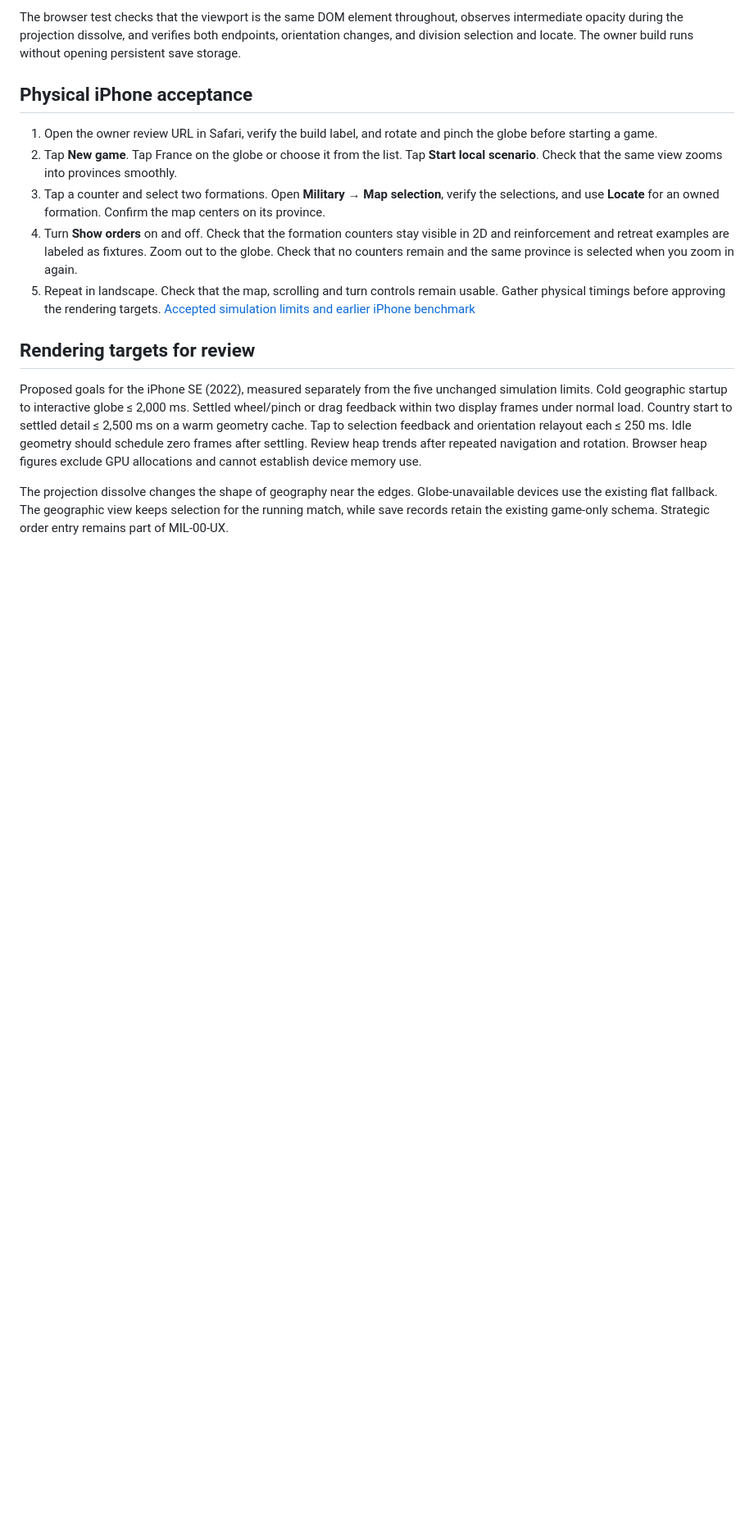
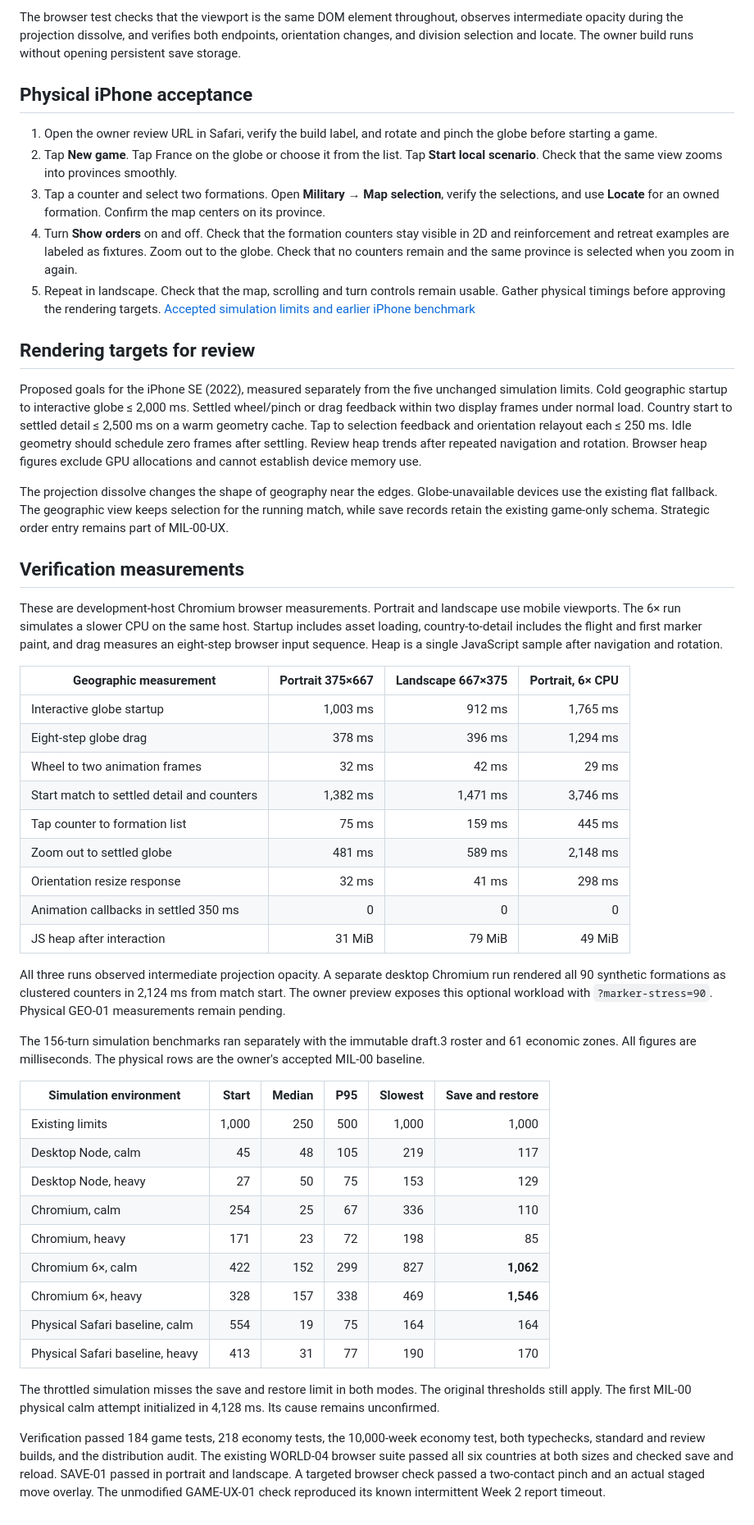
Before and after one commit to alexeypetrichenko-a11y/heartland, a Markdown page: docs/world/GEO-01.md, the part around one of its changes. Shown at 82% size. GitHub-like rendering; blank space fills up the shorter version.

Commit message:
Clarify playable geography and record GEO-01 review evidence

```diff
--- a/docs/world/GEO-01.md
+++ b/docs/world/GEO-01.md
@@ -31,3 +33,39 @@ The browser test checks that the viewport is the same DOM element throughout, ob
 Proposed goals for the iPhone SE (2022), measured separately from the five unchanged simulation limits. Cold geographic startup to interactive globe ≤ 2,000 ms. Settled wheel/pinch or drag feedback within two display frames under normal load. Country start to settled detail ≤ 2,500 ms on a warm geometry cache. Tap to selection feedback and orientation relayout each ≤ 250 ms. Idle geometry should schedule zero frames after settling. Review heap trends after repeated navigation and rotation. Browser heap figures exclude GPU allocations and cannot establish device memory use.
 
 The projection dissolve changes the shape of geography near the edges. Globe-unavailable devices use the existing flat fallback. The geographic view keeps selection for the running match, while save records retain the existing game-only schema. Strategic order entry remains part of MIL-00-UX.
+
+## Verification measurements
+
+These are development-host Chromium browser measurements. Portrait and landscape use mobile viewports. The 6× run simulates a slower CPU on the same host. Startup includes asset loading, country-to-detail includes the flight and first marker paint, and drag measures an eight-step browser input sequence. Heap is a single JavaScript sample after navigation and rotation.
+
+| Geographic measurement | Portrait 375×667 | Landscape 667×375 | Portrait, 6× CPU |
+|---|---:|---:|---:|
+| Interactive globe startup | 1,003 ms | 912 ms | 1,765 ms |
+| Eight-step globe drag | 378 ms | 396 ms | 1,294 ms |
+| Wheel to two animation frames | 32 ms | 42 ms | 29 ms |
+| Start match to settled detail and counters | 1,382 ms | 1,471 ms | 3,746 ms |
+| Tap counter to formation list | 75 ms | 159 ms | 445 ms |
+| Zoom out to settled globe | 481 ms | 589 ms | 2,148 ms |
+| Orientation resize response | 32 ms | 41 ms | 298 ms |
+| Animation callbacks in settled 350 ms | 0 | 0 | 0 |
+| JS heap after interaction | 31 MiB | 79 MiB | 49 MiB |
+
+All three runs observed intermediate projection opacity. A separate desktop Chromium run rendered all 90 synthetic formations as clustered counters in 2,124 ms from match start. The owner preview exposes this optional workload with `?marker-stress=90`. Physical GEO-01 measurements remain pending.
+
+The 156-turn simulation benchmarks ran separately with the immutable draft.3 roster and 61 economic zones. All figures are milliseconds. The physical rows are the owner's accepted MIL-00 baseline.
+
+| Simulation environment | Start | Median | P95 | Slowest | Save and restore |
+|---|---:|---:|---:|---:|---:|
+| Existing limits | 1,000 | 250 | 500 | 1,000 | 1,000 |
+| Desktop Node, calm | 45 | 48 | 105 | 219 | 117 |
+| Desktop Node, heavy | 27 | 50 | 75 | 153 | 129 |
+| Chromium, calm | 254 | 25 | 67 | 336 | 110 |
+| Chromium, heavy | 171 | 23 | 72 | 198 | 85 |
+| Chromium 6×, calm | 422 | 152 | 299 | 827 | **1,062** |
+| Chromium 6×, heavy | 328 | 157 | 338 | 469 | **1,546** |
+| Physical Safari baseline, calm | 554 | 19 | 75 | 164 | 164 |
+| Physical Safari baseline, heavy | 413 | 31 | 77 | 190 | 170 |
+
+The throttled simulation misses the save and restore limit in both modes. The original thresholds still apply. The first MIL-00 physical calm attempt initialized in 4,128 ms. Its cause remains unconfirmed.
+
+Verification passed 184 game tests, 218 economy tests, the 10,000-week economy test, both typechecks, standard and review builds, and the distribution audit. The existing WORLD-04 browser suite passed all six countries at both sizes and checked save and reload. SAVE-01 passed in portrait and landscape. A targeted browser check passed a two-contact pinch and an actual staged move overlay. The unmodified GAME-UX-01 check reproduced its known intermittent Week 2 report timeout.
```
Also changed, not shown: other parts of docs/world/GEO-01.md (+2 -0 lines), docs/world/geo01/globe.png, docs/world/geo01/orders.png, docs/world/geo01/selection.png (added), 3 other files.
